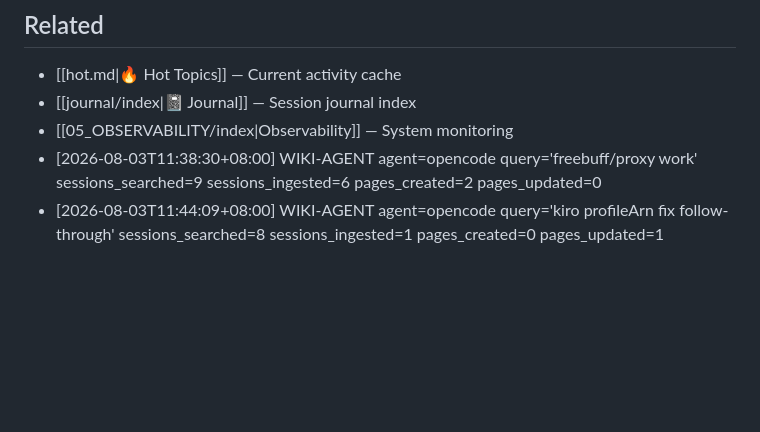
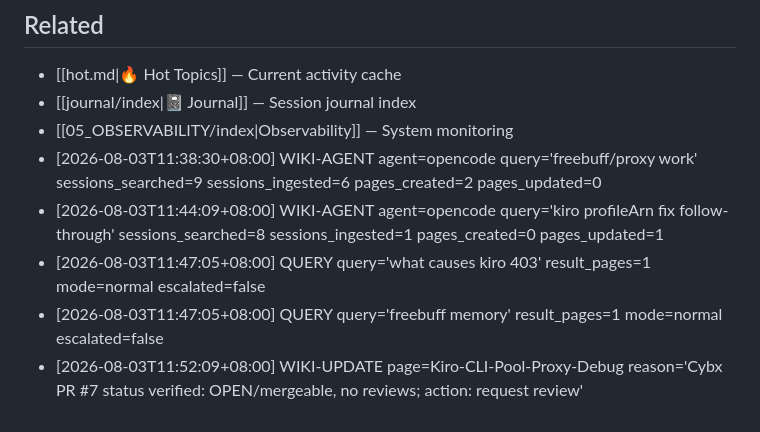
Before and after one commit to marktantongco/obsidianvault, a Markdown page: log.md, the part around the change. Drawn GitHub-style; blank space fills up the shorter version.

```diff
--- a/log.md
+++ b/log.md
@@ -761,3 +761,6 @@ _Compressed from ~740 individual entries. Each count represents the number of sy
 - [[05_OBSERVABILITY/index|Observability]] — System monitoring
 - [2026-08-03T11:38:30+08:00] WIKI-AGENT agent=opencode query='freebuff/proxy work' sessions_searched=9 sessions_ingested=6 pages_created=2 pages_updated=0
 - [2026-08-03T11:44:09+08:00] WIKI-AGENT agent=opencode query='kiro profileArn fix follow-through' sessions_searched=8 sessions_ingested=1 pages_created=0 pages_updated=1
+- [2026-08-03T11:47:05+08:00] QUERY query='what causes kiro 403' result_pages=1 mode=normal escalated=false
+- [2026-08-03T11:47:05+08:00] QUERY query='freebuff memory' result_pages=1 mode=normal escalated=false
+- [2026-08-03T11:52:09+08:00] WIKI-UPDATE page=Kiro-CLI-Pool-Proxy-Debug reason='Cybx PR #7 status verified: OPEN/mergeable, no reviews; action: request review'
```
Also changed, not shown: 02_KNOWLEDGE/Kiro-CLI-Pool-Proxy-Debug.md (+10 -2 lines).
